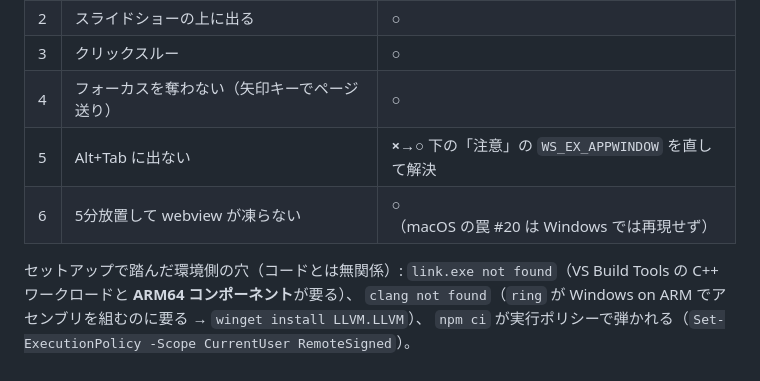
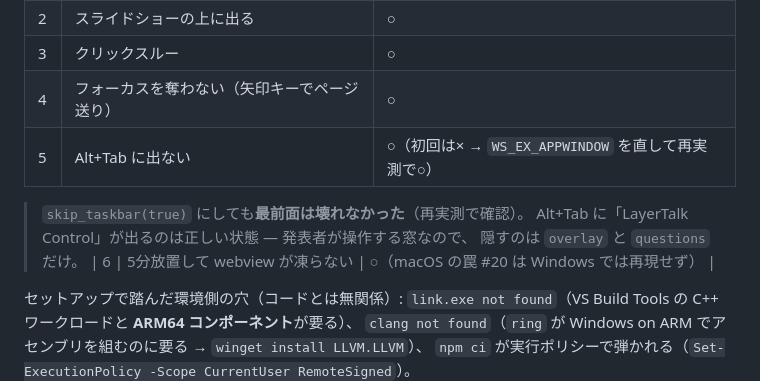
Before and after one commit to chaki8923/layertalk, a Markdown page: docs/windows-spike.md, the part around the change. Rendered like a GitHub page.

Commit message:
Alt+Tab の再実測結果を記録する
skip_taskbar(true) にしても最前面は壊れないことを実機で確認。
これでスパイクの検証項目は全部○になった。

Co-Authored-By: Claude Opus 5 <noreply@anthropic.com>

```diff
--- a/docs/windows-spike.md
+++ b/docs/windows-spike.md
@@ -85,7 +85,11 @@ Windows で `SUPER` は Windows キーなので `CONTROL` に替えてある）
 | 2 | スライドショーの上に出る | **○** |
 | 3 | クリックスルー | **○** |
 | 4 | フォーカスを奪わない（矢印キーでページ送り） | **○** |
-| 5 | Alt+Tab に出ない | **×→○** 下の「注意」の `WS_EX_APPWINDOW` を直して解決 |
+| 5 | Alt+Tab に出ない | **○**（初回は× → `WS_EX_APPWINDOW` を直して再実測で○） |
+
+> `skip_taskbar(true)` にしても**最前面は壊れなかった**（再実測で確認）。
+> Alt+Tab に「LayerTalk Control」が出るのは正しい状態 — 発表者が操作する窓なので、
+> 隠すのは `overlay` と `questions` だけ。
 | 6 | 5分放置して webview が凍らない | **○**（macOS の罠 #20 は Windows では再現せず） |
 
 セットアップで踏んだ環境側の穴（コードとは無関係）:
```
